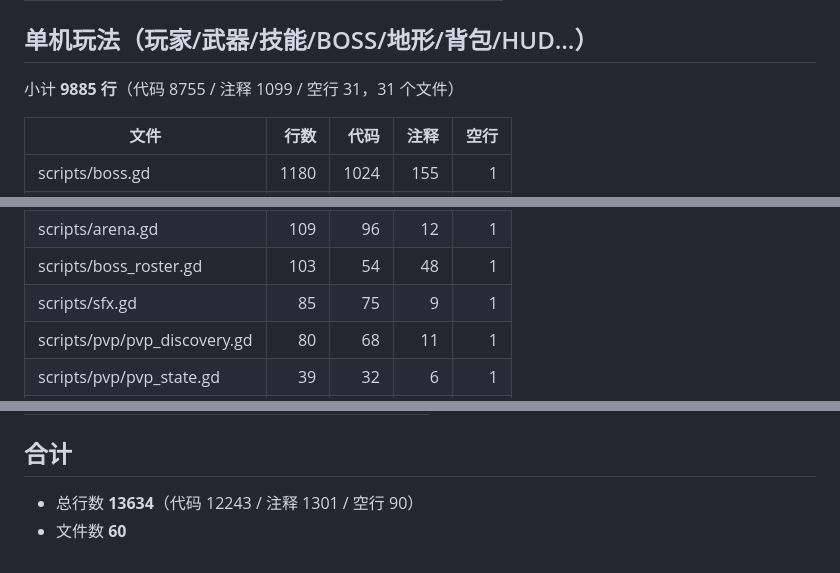
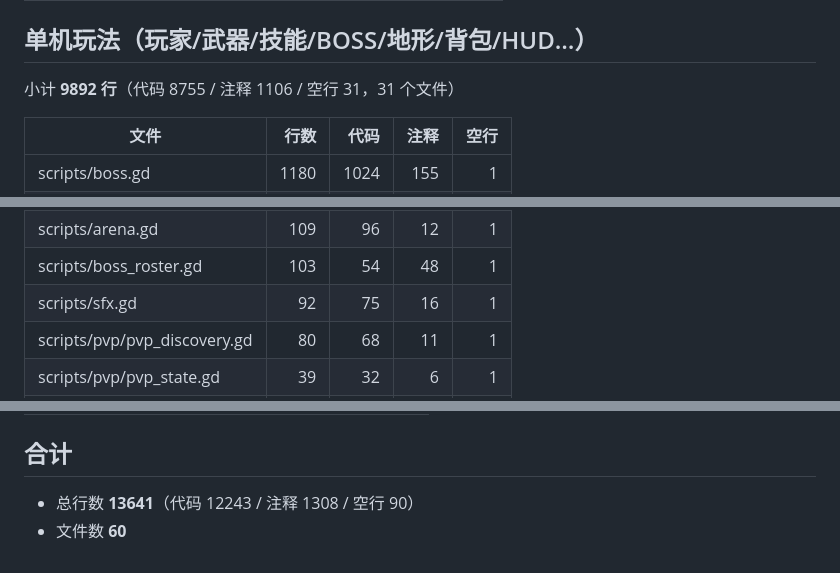
Before and after one commit to shaozhiyi/quanshen-shenren, a Markdown page: docs/代码统计.md, 3 parts joined by grey strips. Drawn GitHub-style.

Commit message:
同步代码统计文档（音效注释让 sfx.gd 从 62 涨到 69 行，总数 13641）

```diff
--- a/docs/代码统计.md
+++ b/docs/代码统计.md
@@ -19,7 +19,7 @@
 
 ## 单机玩法（玩家/武器/技能/BOSS/地形/背包/HUD…）
 
-小计 **9885 行**（代码 8755 / 注释 1099 / 空行 31，31 个文件）
+小计 **9892 行**（代码 8755 / 注释 1106 / 空行 31，31 个文件）
 
 | 文件 | 行数 | 代码 | 注释 | 空行 |
 |---|---:|---:|---:|---:|
@@ -48,7 +48,7 @@
 | scripts/save_manager.gd | 112 | 97 | 14 | 1 |
 | scripts/arena.gd | 109 | 96 | 12 | 1 |
 | scripts/boss_roster.gd | 103 | 54 | 48 | 1 |
-| scripts/sfx.gd | 85 | 75 | 9 | 1 |
+| scripts/sfx.gd | 92 | 75 | 16 | 1 |
 | scripts/pvp/pvp_discovery.gd | 80 | 68 | 11 | 1 |
 | scripts/pvp/pvp_state.gd | 39 | 32 | 6 | 1 |
 | scripts/drop_box.gd | 37 | 34 | 2 | 1 |
@@ -106,5 +106,5 @@
 
 ## 合计
 
-- 总行数 **13634**（代码 12243 / 注释 1301 / 空行 90）
+- 总行数 **13641**（代码 12243 / 注释 1308 / 空行 90）
 - 文件数 **60**
```
